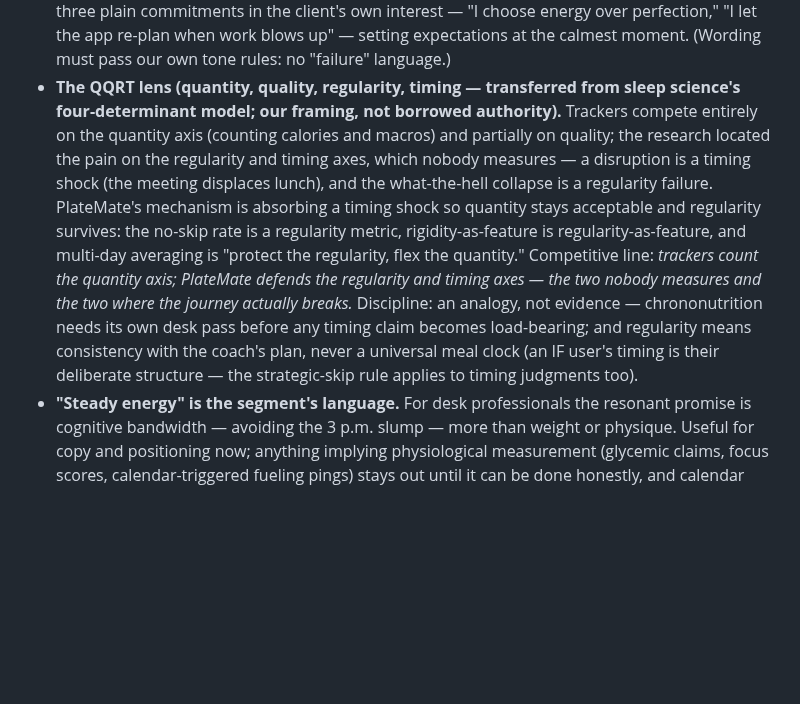
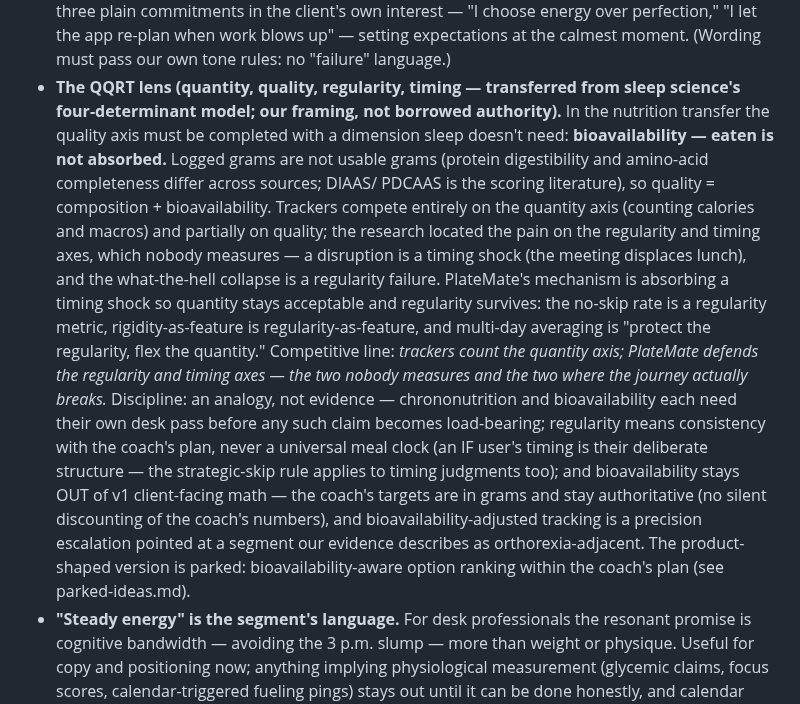
Before and after one commit to mistancevic/AI-Capstone-Project, a Markdown page: notes/strategy-notes.md, the part around the change. GitHub-like rendering; blank space fills up the shorter version.

Commit message:
Complete the QQRT quality axis with bioavailability
- strategy-notes.md: quality = composition + bioavailability (eaten is
  not absorbed; logged grams are not usable grams; DIAAS/PDCAAS is the
  scoring literature). Disciplines extended: bioavailability stays out of
  v1 client-facing math (coach's gram targets stay authoritative; no
  precision escalation for an orthorexia-adjacent segment); needs its own
  desk pass before any claim becomes load-bearing.
- parked-ideas.md: new parked initiative -- bioavailability-aware option
  ranking within the coach's plan (protein-quality tags in foods.json,
  bridge and plant-heavy ranking preference; coach-side plan-authoring
  aid). Revival: DIAAS desk pass, then coach demand.

Co-Authored-By: Claude Fable 5 <noreply@anthropic.com>
Claude-Session: https://claude.ai/code/session_01CJskfQ4JbVS61nAWoNUNHf

```diff
--- a/notes/strategy-notes.md
+++ b/notes/strategy-notes.md
@@ -224,8 +224,14 @@ are structurally unable to follow.
   pass our own tone rules: no "failure" language.)
 - **The QQRT lens (quantity, quality, regularity, timing — transferred
   from sleep science's four-determinant model; our framing, not borrowed
-  authority).** Trackers compete entirely on the quantity axis (counting
-  calories and macros) and partially on quality; the research located the
+  authority).** In the nutrition transfer the quality axis must be
+  completed with a dimension sleep doesn't need: **bioavailability —
+  eaten is not absorbed.** Logged grams are not usable grams (protein
+  digestibility and amino-acid completeness differ across sources; DIAAS/
+  PDCAAS is the scoring literature), so quality = composition +
+  bioavailability. Trackers compete entirely on the quantity axis
+  (counting calories and macros) and partially on quality; the research
+  located the
   pain on the regularity and timing axes, which nobody measures — a
   disruption is a timing shock (the meeting displaces lunch), and the
   what-the-hell collapse is a regularity failure. PlateMate's mechanism is
@@ -235,11 +241,18 @@ are structurally unable to follow.
   regularity, flex the quantity." Competitive line: *trackers count the
   quantity axis; PlateMate defends the regularity and timing axes — the
   two nobody measures and the two where the journey actually breaks.*
-  Discipline: an analogy, not evidence — chrononutrition needs its own
-  desk pass before any timing claim becomes load-bearing; and regularity
-  means consistency with the coach's plan, never a universal meal clock
-  (an IF user's timing is their deliberate structure — the strategic-skip
-  rule applies to timing judgments too).
+  Discipline: an analogy, not evidence — chrononutrition and
+  bioavailability each need their own desk pass before any such claim
+  becomes load-bearing; regularity means consistency with the coach's
+  plan, never a universal meal clock (an IF user's timing is their
+  deliberate structure — the strategic-skip rule applies to timing
+  judgments too); and bioavailability stays OUT of v1 client-facing math —
+  the coach's targets are in grams and stay authoritative (no silent
+  discounting of the coach's numbers), and bioavailability-adjusted
+  tracking is a precision escalation pointed at a segment our evidence
+  describes as orthorexia-adjacent. The product-shaped version is parked:
+  bioavailability-aware option ranking within the coach's plan (see
+  parked-ideas.md).
 - **"Steady energy" is the segment's language.** For desk professionals the
   resonant promise is cognitive bandwidth — avoiding the 3 p.m. slump — more
   than weight or physique. Useful for copy and positioning now; anything
```
Also changed, not shown: notes/parked-ideas.md (+1 -0 lines).
